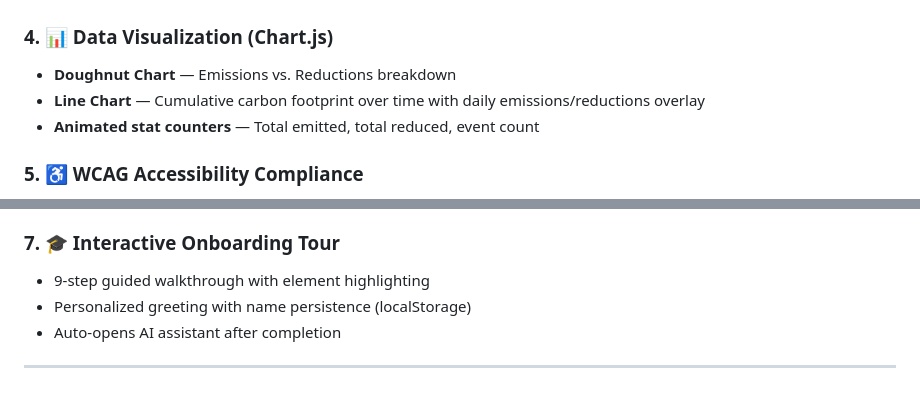
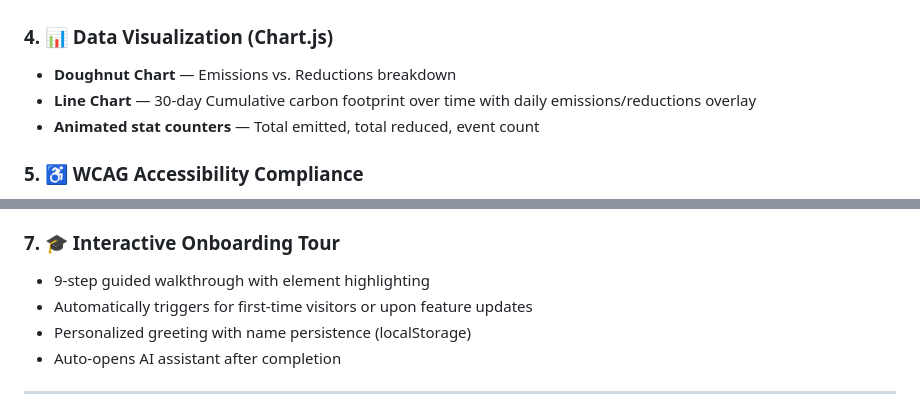
Before and after one commit to Aryan-baitha/carbon-footprint-hackathon-, a Markdown page: eco-ledger/README.md, 2 parts joined by grey strips. Drawn GitHub-style.

Commit message:
Update README with latest 30-day chart and tour features

```diff
--- a/eco-ledger/README.md
+++ b/eco-ledger/README.md
@@ -66,7 +66,7 @@ The task scheduler optimizes heavy appliance usage during off-peak grid hours:
 
 ### 4. 📊 Data Visualization (Chart.js)
 - **Doughnut Chart** — Emissions vs. Reductions breakdown
-- **Line Chart** — Cumulative carbon footprint over time with daily emissions/reductions overlay
+- **Line Chart** — 30-day Cumulative carbon footprint over time with daily emissions/reductions overlay
 - **Animated stat counters** — Total emitted, total reduced, event count
 
 ### 5. ♿ WCAG Accessibility Compliance
@@ -85,6 +85,7 @@ The task scheduler optimizes heavy appliance usage during off-peak grid hours:
 
 ### 7. 🎓 Interactive Onboarding Tour
 - 9-step guided walkthrough with element highlighting
+- Automatically triggers for first-time visitors or upon feature updates
 - Personalized greeting with name persistence (localStorage)
 - Auto-opens AI assistant after completion
 
```
